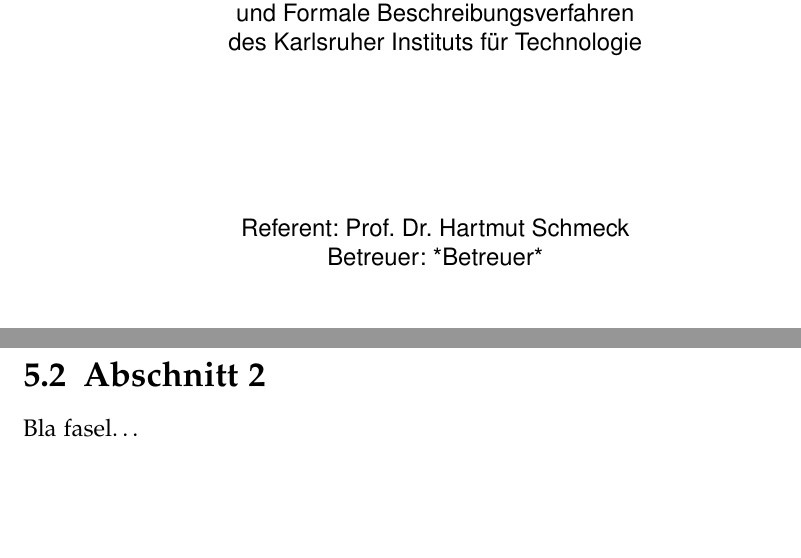
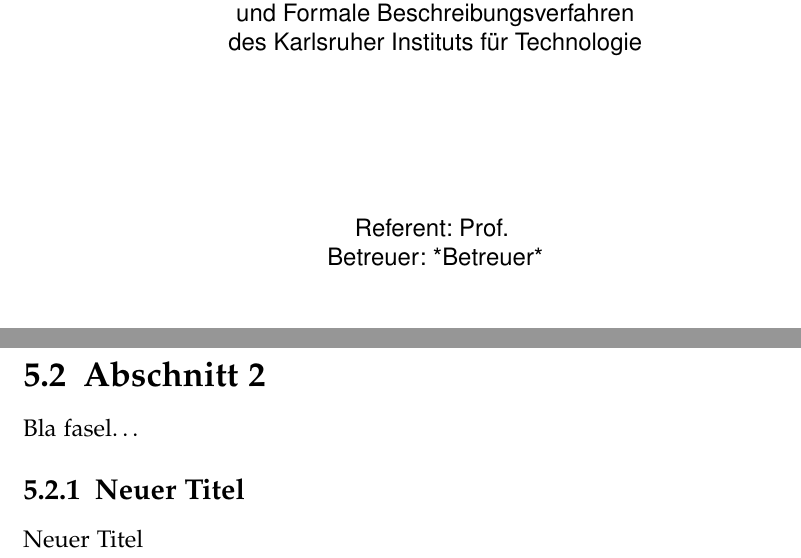
Before and after one commit to DennisPixa/Thesis, a LaTeX document (diplarb.tex, which reads implemen.tex, titelseite.tex): two parts of pages 3 and 23 of 31, joined at a grey line, cut so that both start at the same text, the shorter picture padded with empty space. Compiled offline with pdfLaTeX.

Commit message:
zweiter commit

```diff
--- a/implemen.tex
+++ b/implemen.tex
@@ -21,6 +21,11 @@ Bla fasel\ldots
 
 Bla fasel\ldots
 
+\subsection{Neuer Titel}
+\label{ch:Implementierung:sec:Abschnitt2:subsec:NeuerTitel}
+Neuer Titel
+
+
 %%% Local Variables:
 %%% mode: latex
 %%% TeX-master: "diplarb"
--- a/titelseite.tex
+++ b/titelseite.tex
@@ -7,7 +7,7 @@
 \typearea[13.125mm]{15}
 
 \newsavebox{\Prof}
-\savebox{\Prof}{\usesf Prof.~Dr.~Hartmut~Schmeck}
+\savebox{\Prof}{\usesf Prof.~}
 \newsavebox{\Betreuer}
 \savebox{\Betreuer}{\usesf *Betreuer*}
 \newsavebox{\Diplomant}
```
Also changed, not shown: diplarb.pdf, titelseite.tex (2 more changed lines), 7 other files.
